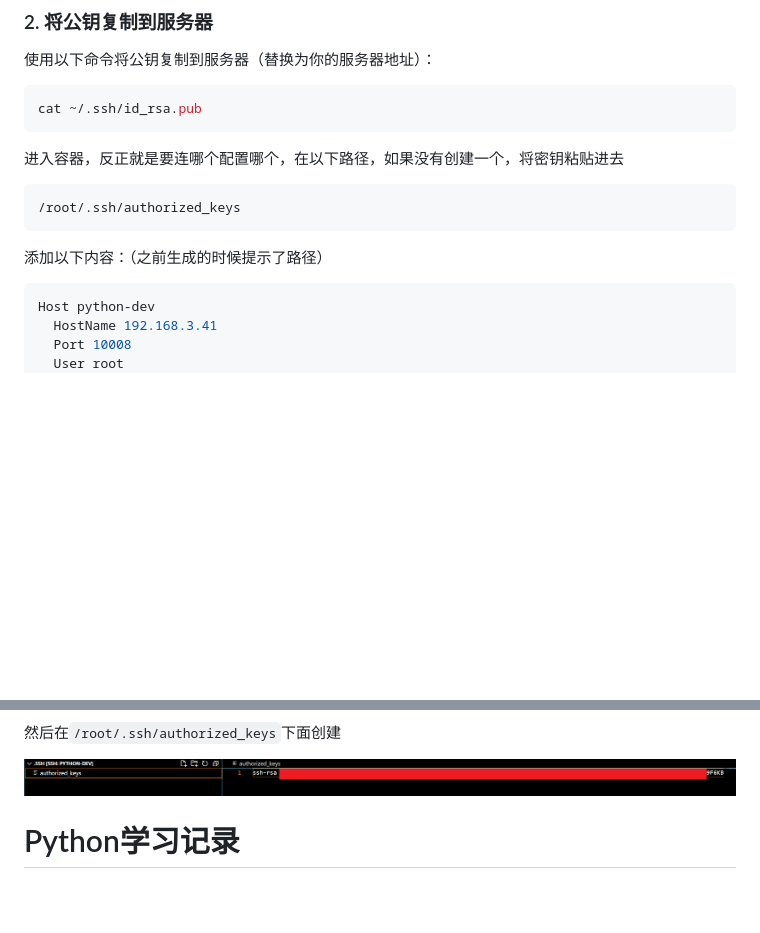
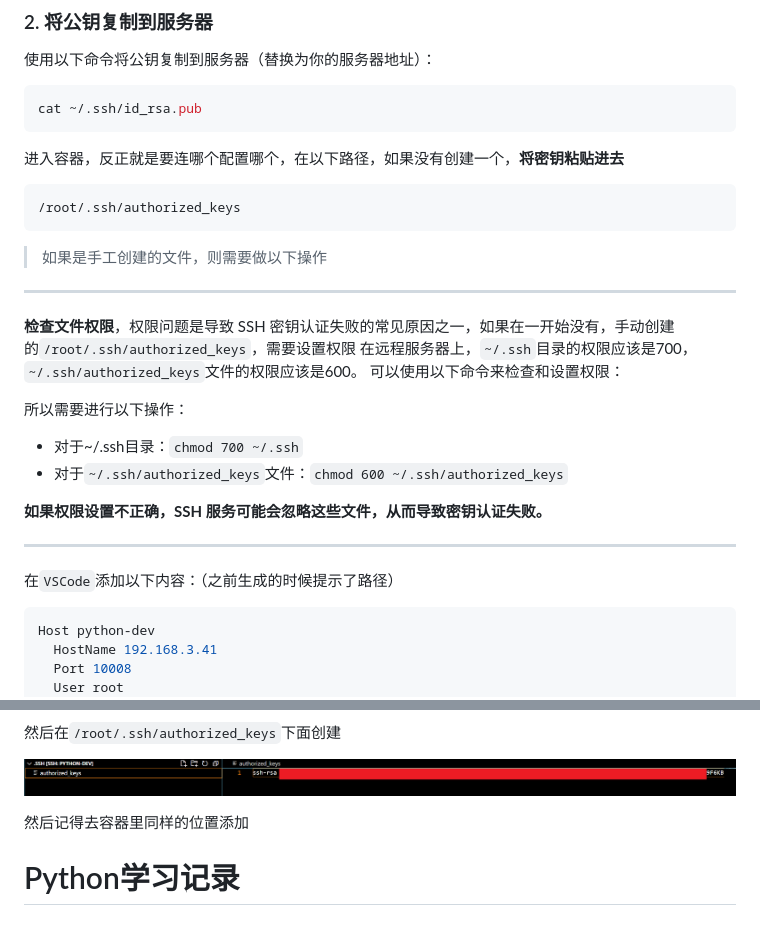
Before and after one commit to ByteQuestor/python-learn, a Markdown page: README.md, 2 parts joined by grey strips. Drawn GitHub-style; blank space fills up the shorter version.

Commit message:
update fix chmod

````diff
--- a/README.md
+++ b/README.md
@@ -29,13 +29,30 @@ ssh-keygen -t rsa -b 4096 -C "$email"
 cat ~/.ssh/id_rsa.pub
 ```
 
-进入容器，反正就是要连哪个配置哪个，在以下路径，如果没有创建一个，将密钥粘贴进去
+进入容器，反正就是要连哪个配置哪个，在以下路径，如果没有创建一个，**将密钥粘贴进去**
 
 ```shell
 /root/.ssh/authorized_keys
 ```
 
-添加以下内容：（之前生成的时候提示了路径）
+> 如果是手工创建的文件，则需要做以下操作
+
+---
+
+**检查文件权限**，权限问题是导致 SSH 密钥认证失败的常见原因之一，如果在一开始没有，手动创建的`/root/.ssh/authorized_keys`，需要设置权限
+在远程服务器上，`~/.ssh`目录的权限应该是700，`~/.ssh/authorized_keys`文件的权限应该是600。
+可以使用以下命令来检查和设置权限：
+
+所以需要进行以下操作：
+
++ 对于~/.ssh目录：`chmod 700 ~/.ssh`
++ 对于`~/.ssh/authorized_keys`文件：`chmod 600 ~/.ssh/authorized_keys`
+
+**如果权限设置不正确，SSH 服务可能会忽略这些文件，从而导致密钥认证失败。**
+
+---
+
+在`VSCode`添加以下内容：（之前生成的时候提示了路径）
 
 ```ini
 Host python-dev
@@ -64,4 +81,8 @@ ssh python-dev
 
 ![allinone](./img/noPassword/4.png)
 
+然后记得去容器里同样的位置添加
+
+
+
 # Python学习记录
````
Also changed, not shown: PythonDockerEnv/README.md (+2 -0 lines), img/pythonDockerDev/no.png (added).
